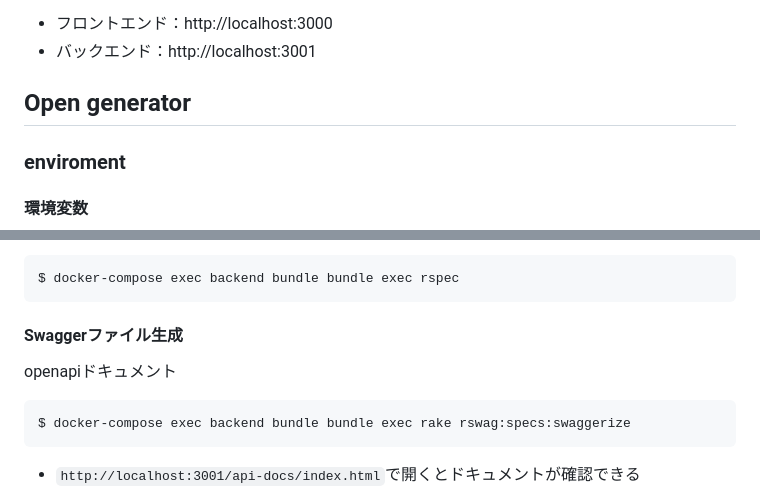
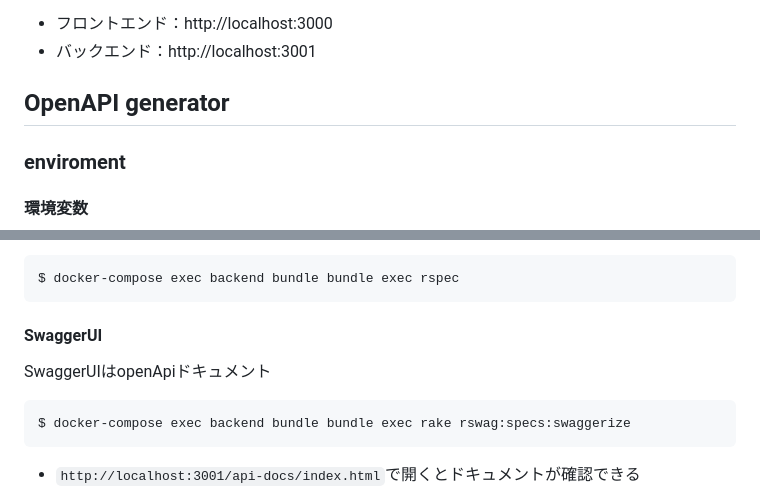
Before and after one commit to Conovel/environment, a Markdown page: README.md, 2 parts joined by grey strips. GitHub-like rendering.

Commit message:
タイトル修正

````diff
--- a/README.md
+++ b/README.md
@@ -107,7 +107,7 @@ docker起動で下記のローカルサーバも起動する
 - フロントエンド：http://localhost:3000
 - バックエンド：http://localhost:3001
 
-## Open generator
+## OpenAPI generator
 
 ### enviroment
 
@@ -155,8 +155,8 @@ rspecによるテスト（APIの修正後に実行）
 $ docker-compose exec backend bundle bundle exec rspec
 ```
 
-#### Swaggerファイル生成
-openapiドキュメント
+#### SwaggerUI
+SwaggerUIはopenApiドキュメント
 ```sh
 $ docker-compose exec backend bundle bundle exec rake rswag:specs:swaggerize
 ```
````
